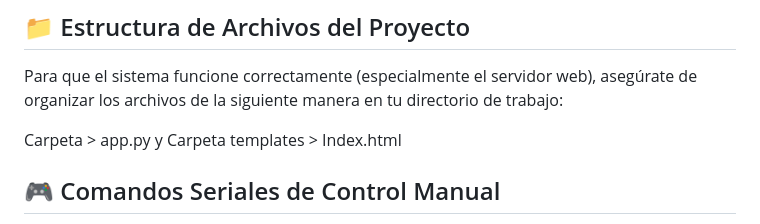
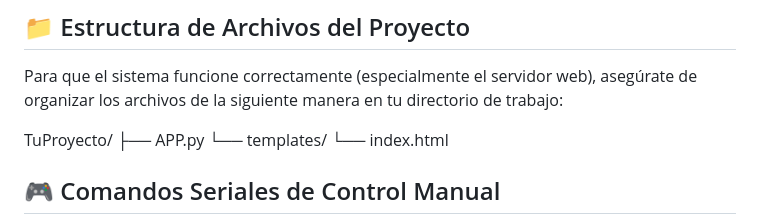
Before and after one commit to Velcy-a/Control-climatol-gico-esp32, a Markdown page: README.md, the part around the change. GitHub-like rendering.

```diff
--- a/README.md
+++ b/README.md
@@ -50,7 +50,11 @@ pip install flask pyserial
 
 Para que el sistema funcione correctamente (especialmente el servidor web), asegúrate de organizar los archivos de la siguiente manera en tu directorio de trabajo:
 
-Carpeta > app.py y Carpeta templates > Index.html
+TuProyecto/
+├── APP.py
+└── templates/
+    └── index.html
+
 ## 🎮 Comandos Seriales de Control Manual
 
 El panel web de Flask (APP.py) interactúa con el Gateway despachando instrucciones a través del puerto serial para forzar el estado de la alerta visual. Los comandos que interpreta el microcontrolador son:
```
